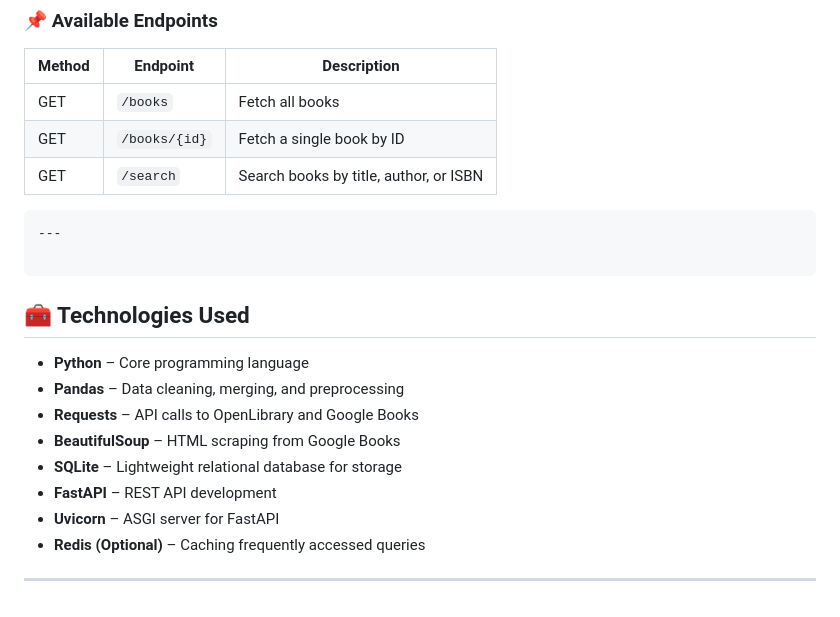
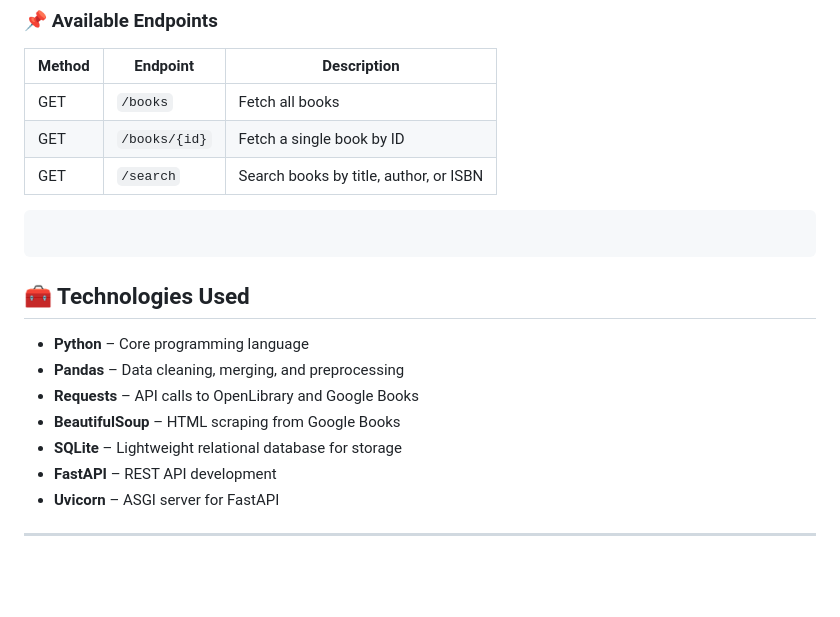
Before and after one commit to sahil-vasani/Big-Data-Engineering-, a Markdown page: README.md, the part around the change. GitHub-like rendering; blank space fills up the shorter version.

````diff
--- a/README.md
+++ b/README.md
@@ -182,7 +182,6 @@ The project exposes RESTful endpoints using **FastAPI** to access enriched book
 | GET | `/books/{id}` | Fetch a single book by ID |
 | GET | `/search` | Search books by title, author, or ISBN |
 ```
----
 
 ```
 ## 🧰 Technologies Used
@@ -194,6 +193,5 @@ The project exposes RESTful endpoints using **FastAPI** to access enriched book
 - **SQLite** – Lightweight relational database for storage
 - **FastAPI** – REST API development
 - **Uvicorn** – ASGI server for FastAPI
-- **Redis (Optional)** – Caching frequently accessed queries
 
 ---
````
